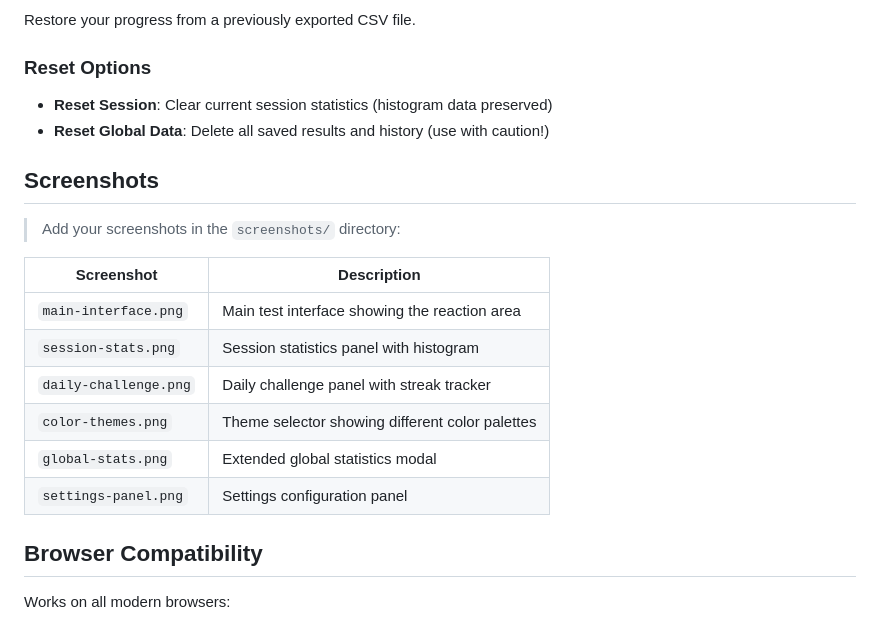
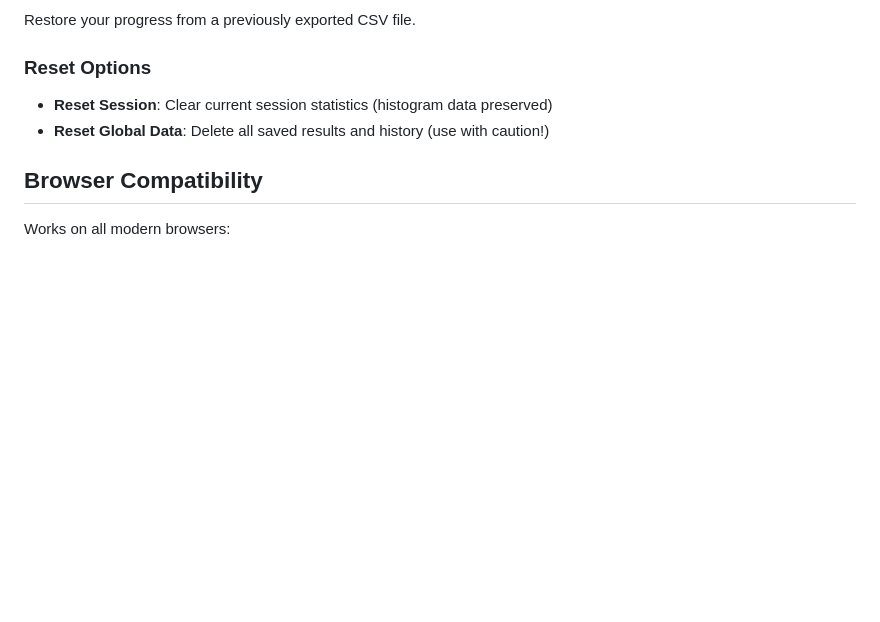
Before and after one commit to Nocleum/AiReaction-Test, a Markdown page: README.md, the part around one of its changes. Rendered like a GitHub page; blank space fills up the shorter version.

```diff
--- a/README.md
+++ b/README.md
@@ -118,19 +110,6 @@ Restore your progress from a previously exported CSV file.
 - **Reset Session**: Clear current session statistics (histogram data preserved)
 - **Reset Global Data**: Delete all saved results and history (use with caution!)
 
-## Screenshots
-
-> Add your screenshots in the `screenshots/` directory:
-
-| Screenshot | Description |
-|------------|-------------|
-| `main-interface.png` | Main test interface showing the reaction area |
-| `session-stats.png` | Session statistics panel with histogram |
-| `daily-challenge.png` | Daily challenge panel with streak tracker |
-| `color-themes.png` | Theme selector showing different color palettes |
-| `global-stats.png` | Extended global statistics modal |
-| `settings-panel.png` | Settings configuration panel |
-
 ## Browser Compatibility
 
 Works on all modern browsers:
```
Also changed, not shown: other parts of README.md (+0 -8 lines).
